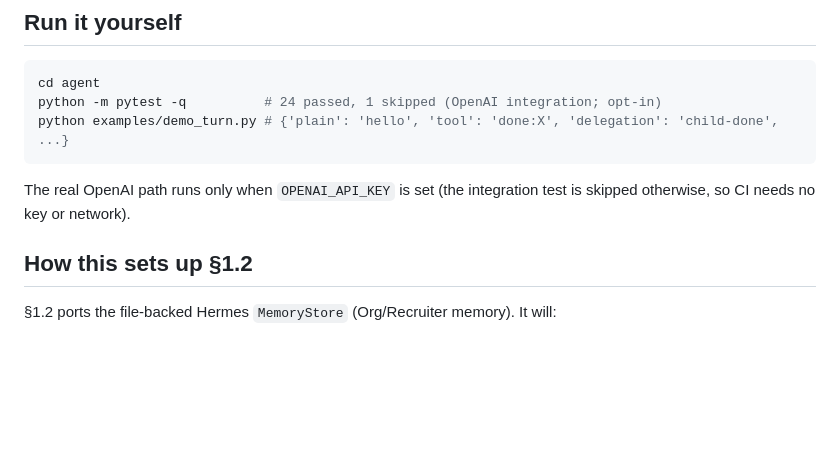
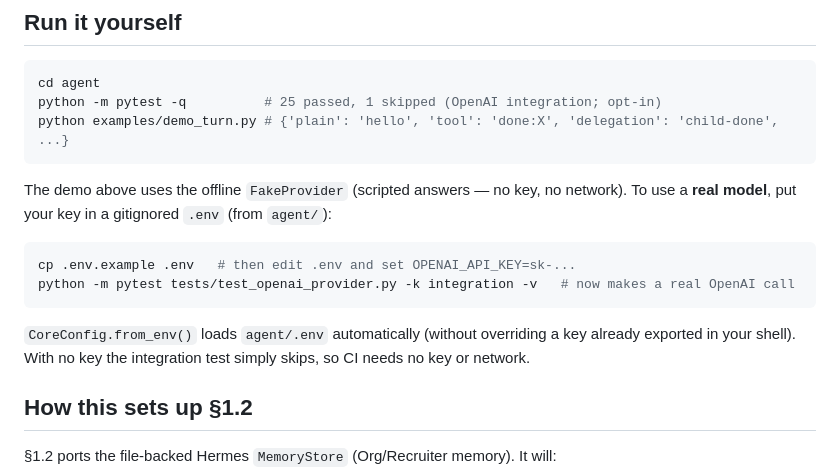
Before and after one commit to Ruihang2017/Jobpin-Agent, a Markdown page: site/devlog/p0-1.1-agent-core-EN.md, the part around one of its changes. GitHub-like rendering; blank space fills up the shorter version.

````diff
--- a/site/devlog/p0-1.1-agent-core-EN.md
+++ b/site/devlog/p0-1.1-agent-core-EN.md
@@ -107,12 +127,20 @@ first real entry point.
 
 ```bash
 cd agent
-python -m pytest -q          # 24 passed, 1 skipped (OpenAI integration; opt-in)
+python -m pytest -q          # 25 passed, 1 skipped (OpenAI integration; opt-in)
 python examples/demo_turn.py # {'plain': 'hello', 'tool': 'done:X', 'delegation': 'child-done', ...}
 ```
 
-The real OpenAI path runs only when `OPENAI_API_KEY` is set (the integration test is skipped
-otherwise, so CI needs no key or network).
+The demo above uses the offline `FakeProvider` (scripted answers — no key, no network). To use a
+**real model**, put your key in a gitignored `.env` (from `agent/`):
+
+```bash
+cp .env.example .env   # then edit .env and set OPENAI_API_KEY=sk-...
+python -m pytest tests/test_openai_provider.py -k integration -v   # now makes a real OpenAI call
+```
+
+`CoreConfig.from_env()` loads `agent/.env` automatically (without overriding a key already exported
+in your shell). With no key the integration test simply skips, so CI needs no key or network.
 
 ## How this sets up §1.2
 
````
Also changed, not shown: other parts of site/devlog/p0-1.1-agent-core-EN.md (+20 -0 lines), site/devlog/p0-1.1-agent-core.md (+31 -2 lines).
